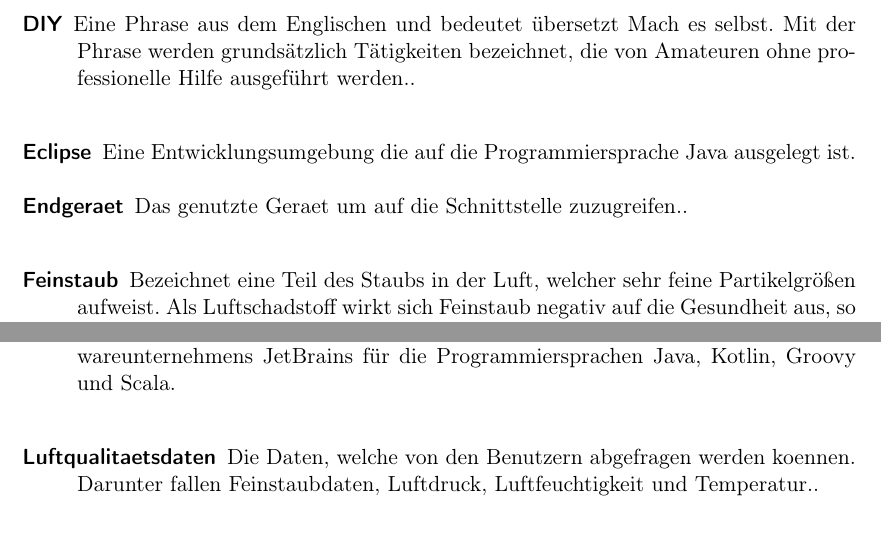
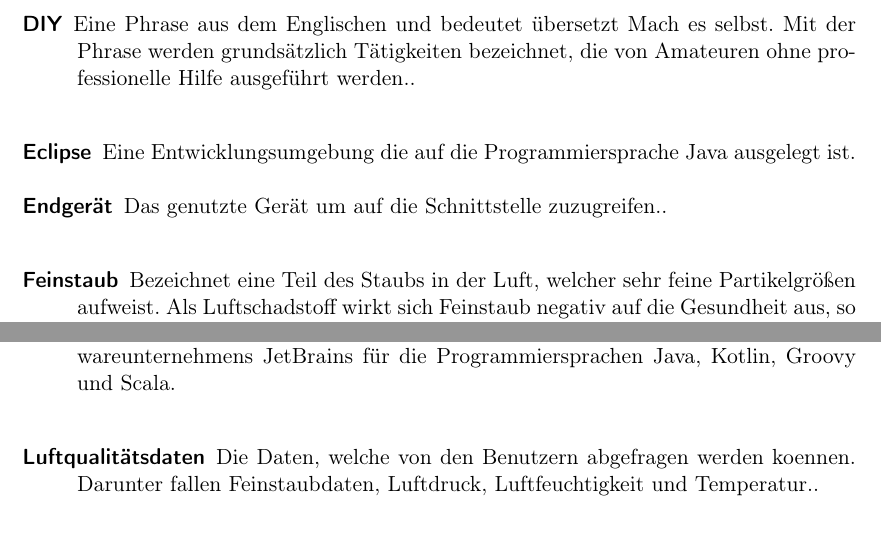
Before and after one commit to ys3d/PSE2020-Luftqualitaetsdaten-Pflichtenheft, a LaTeX document (scopeStatement.tex, which reads templates/glossaryEntries.tex): two parts of page 10 of 11, joined at a grey line, cut so that both start at the same text. Compiled offline with pdfLaTeX.

Commit message:
Corrects spelling

```diff
--- a/templates/glossaryEntries.tex
+++ b/templates/glossaryEntries.tex
@@ -65,12 +65,12 @@
 	description={Bezeichnet eine Teil des Staubs in der Luft, welcher sehr feine Partikelgrößen aufweist. Als Luftschadstoff wirkt sich Feinstaub negativ auf die Gesundheit aus, so kausal auf die Sterblichkeit, Herz-Kreislauf-Erkrankungen und Krebserkrankungen sowie wahrscheinlich kausal auf Atemwegserkrankungen.}
 }
 \newglossaryentry{Endgeraet} {
-	name=Endgeraet,
-	plural=Endgeraete,
-    description={Das genutzte Geraet um auf die Schnittstelle zuzugreifen.},
+	name=Endgerät,
+	plural=Endgeräte,
+    description={Das genutzte Gerät um auf die Schnittstelle zuzugreifen.},
 }
 
 \newglossaryentry{Luftqualitaetsdaten}{
-    name=Luftqualitaetsdaten,
+    name=Luftqualitätsdaten,
 	description={Die Daten, welche von den Benutzern abgefragen werden koennen. Darunter fallen Feinstaubdaten, Luftdruck, Luftfeuchtigkeit und Temperatur.}
 }
```
